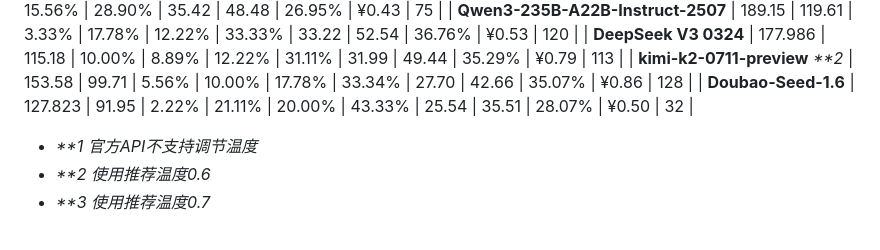
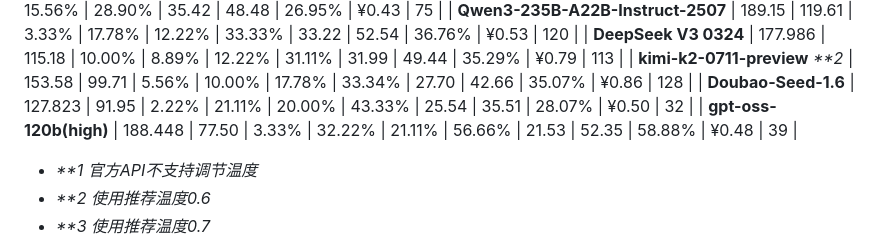
Before and after one commit to llm2014/llm_benchmark, a Markdown page: code/README.md, the part around the change. Rendered like a GitHub page.

Commit message:
Added gpt-oss-120b code

```diff
--- a/code/README.md
+++ b/code/README.md
@@ -59,7 +59,7 @@
 | **DeepSeek V3 0324**              | 177.986  | 115.18   | 10.00%   | 8.89%    | 12.22%  | 31.11%  | 31.99    | 49.44    | 35.29%   | ¥0.79     | 113         |
 | **kimi-k2-0711-preview**  _**2_        | 153.58   | 99.71    | 5.56%    | 10.00%   | 17.78%  | 33.34%  | 27.70    | 42.66    | 35.07%   | ¥0.86     | 128         |
 | **Doubao-Seed-1.6**               | 127.823  | 91.95    | 2.22%    | 21.11%   | 20.00%  | 43.33%  | 25.54    | 35.51    | 28.07%   | ¥0.50     | 32          |
-
+| **gpt-oss-120b(high)** | 188.448 | 77.50 | 3.33% | 32.22% | 21.11% | 56.66% | 21.53 | 52.35 | 58.88% | ¥0.48 | 39 |
 
 * _**1 官方API不支持调节温度_
 * _**2 使用推荐温度0.6_
```
